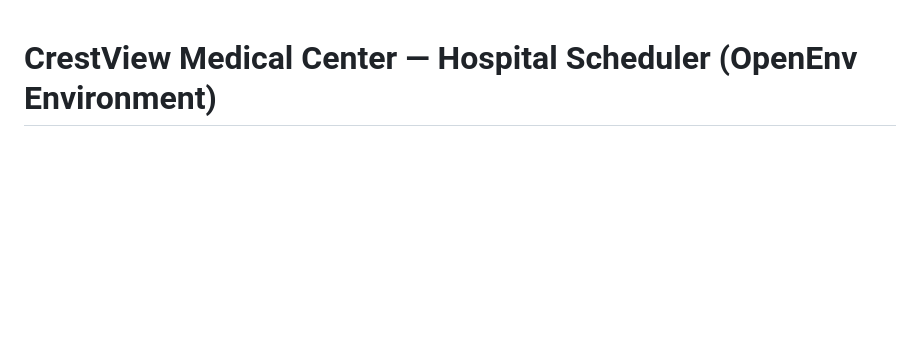
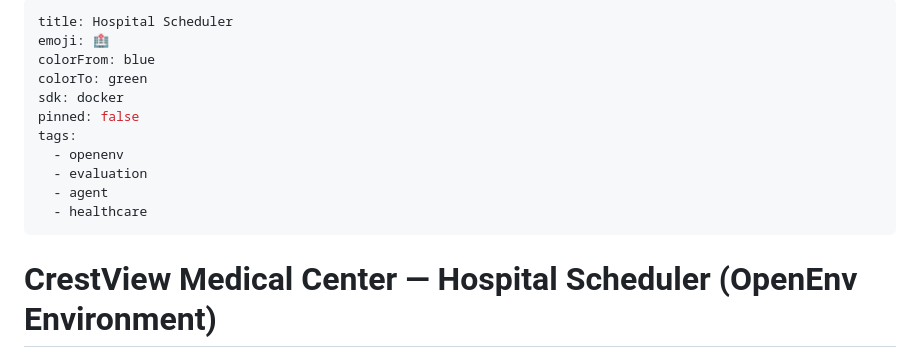
Before and after one commit to sumanthboppa6302/hospital-scheduler, a Markdown page: README.md, the part around the change. Rendered like a GitHub page; blank space fills up the shorter version.

Commit message:
Add HF Space YAML metadata to README

```diff
--- a/README.md
+++ b/README.md
@@ -1,3 +1,17 @@
+---
+title: Hospital Scheduler
+emoji: 🏥
+colorFrom: blue
+colorTo: green
+sdk: docker
+pinned: false
+tags:
+  - openenv
+  - evaluation
+  - agent
+  - healthcare
+---
+
 # CrestView Medical Center — Hospital Scheduler (OpenEnv Environment)
 
 An OpenEnv-compliant evaluation environment simulating **CrestView Medical Center**, a full-service hospital where AI agents must book, reschedule, and manage patient appointments — handling insurance validation, emergency triage, waitlist management, and multi-department coordination.
```
